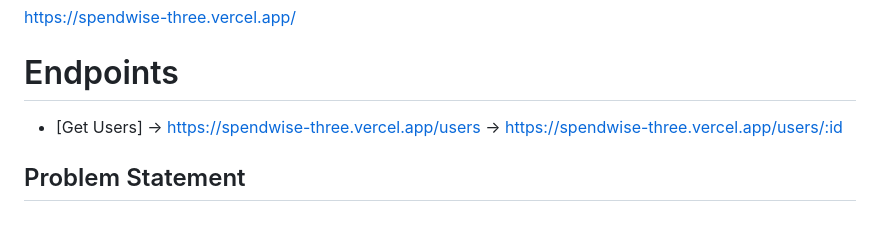
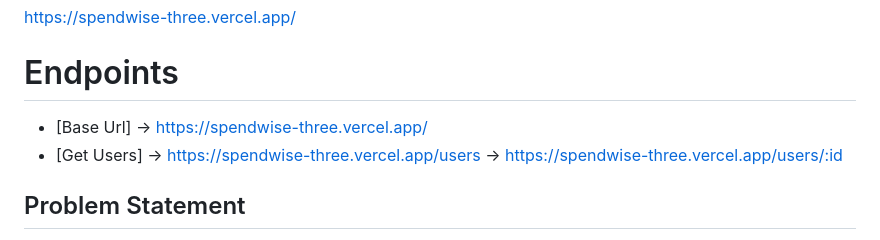
Before and after one commit to Brian-K-Gathui/SpendWise-Backend, a Markdown page: README.md, the part around the change. Rendered like a GitHub page.

```diff
--- a/README.md
+++ b/README.md
@@ -4,6 +4,7 @@
 [https://spendwise-three.vercel.app/](https://spendwise-three.vercel.app/)
 
 # Endpoints
+- [Base Url] -> https://spendwise-three.vercel.app/
 - [Get Users] -> https://spendwise-three.vercel.app/users
               -> https://spendwise-three.vercel.app/users/:id
 
```
